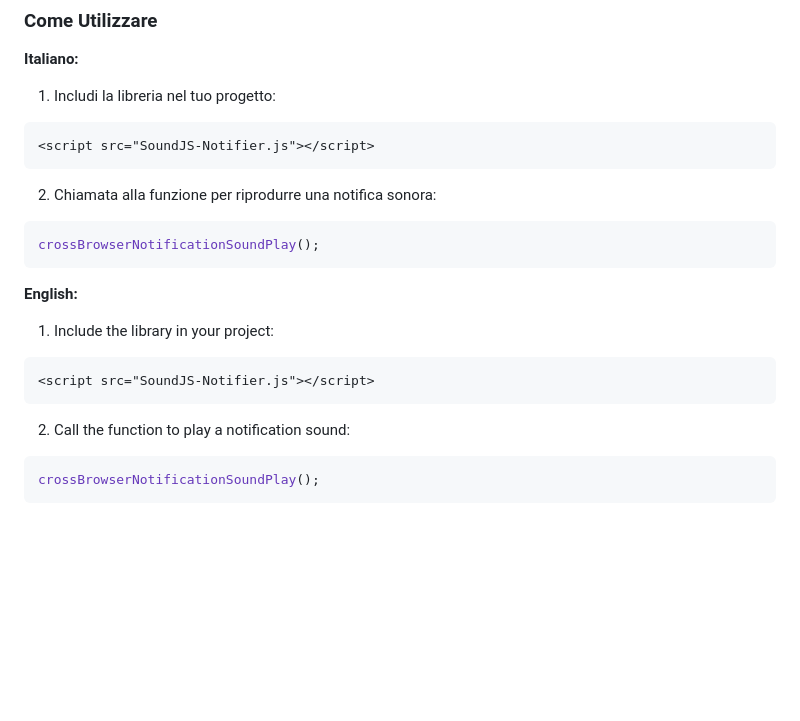
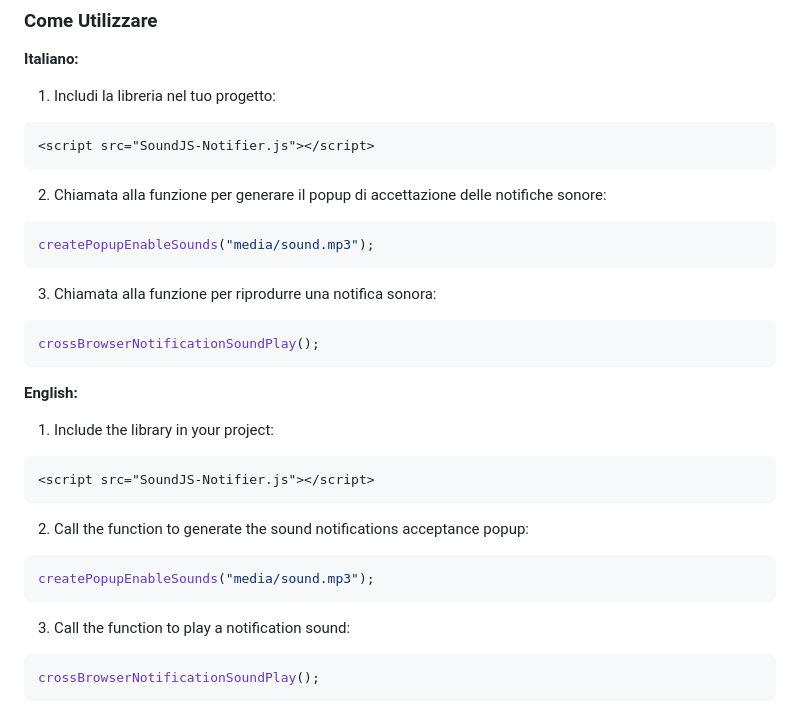
Before and after one commit to Leoby19/SoundJS-Notifier, a Markdown page: README.md, the part around the change. Drawn GitHub-style; blank space fills up the shorter version.

Commit message:
Modifica del readme

````diff
--- a/README.md
+++ b/README.md
@@ -38,7 +38,13 @@ SoundJS-Notifier is a JavaScript library that allows developers to easily integr
 <script src="SoundJS-Notifier.js"></script>
 ```
 
-2. Chiamata alla funzione per riprodurre una notifica sonora:
+2. Chiamata alla funzione per generare il popup di accettazione delle notifiche sonore:
+
+```javascript
+createPopupEnableSounds("media/sound.mp3");
+```
+
+3. Chiamata alla funzione per riprodurre una notifica sonora:
 
 ```javascript
 crossBrowserNotificationSoundPlay();
@@ -52,7 +58,13 @@ crossBrowserNotificationSoundPlay();
 <script src="SoundJS-Notifier.js"></script>
 ```
 
-2. Call the function to play a notification sound:
+2. Call the function to generate the sound notifications acceptance popup:
+
+```javascript
+createPopupEnableSounds("media/sound.mp3");
+```
+
+3. Call the function to play a notification sound:
 
 ```javascript
 crossBrowserNotificationSoundPlay();
````
